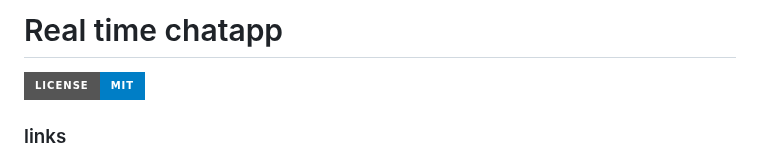
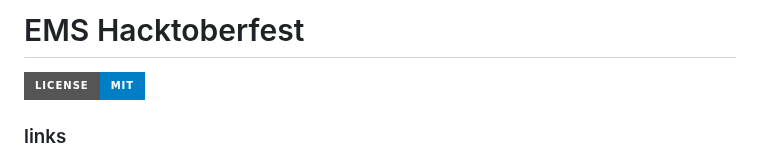
Before and after one commit to shivanitiwari19/EMS, a Markdown page: README.md, the part around the change. Drawn GitHub-style; badges without logos.

```diff
--- a/README.md
+++ b/README.md
@@ -1,4 +1,4 @@
-# Real time chatapp
+# EMS Hacktoberfest
 
 [![MIT License](https://img.shields.io/badge/License-MIT-green.svg?color=blue&style=for-the-badge)](https://choosealicense.com/licenses/mit/)
 
```
